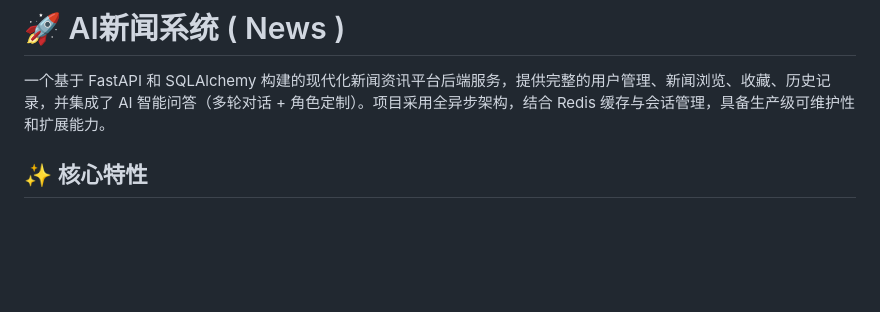
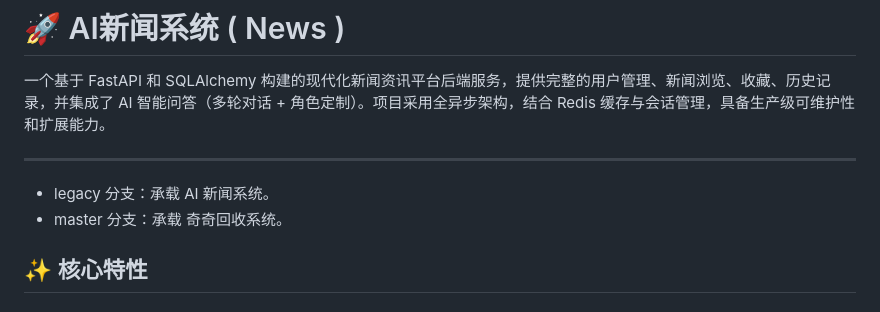
Before and after one commit to 735166094/recyle, a Markdown page: README.md, the part around the change. Drawn GitHub-style; blank space fills up the shorter version.

```diff
--- a/README.md
+++ b/README.md
@@ -1,5 +1,9 @@
 # 🚀 AI新闻系统 ( News )
 一个基于 FastAPI 和 SQLAlchemy 构建的现代化新闻资讯平台后端服务，提供完整的用户管理、新闻浏览、收藏、历史记录，并集成了 AI 智能问答（多轮对话 + 角色定制）。项目采用全异步架构，结合 Redis 缓存与会话管理，具备生产级可维护性和扩展能力。
+
+---
+- legacy 分支：承载 AI 新闻系统。
+- master 分支：承载 奇奇回收系统。
 
 ## ✨ 核心特性
 
```
